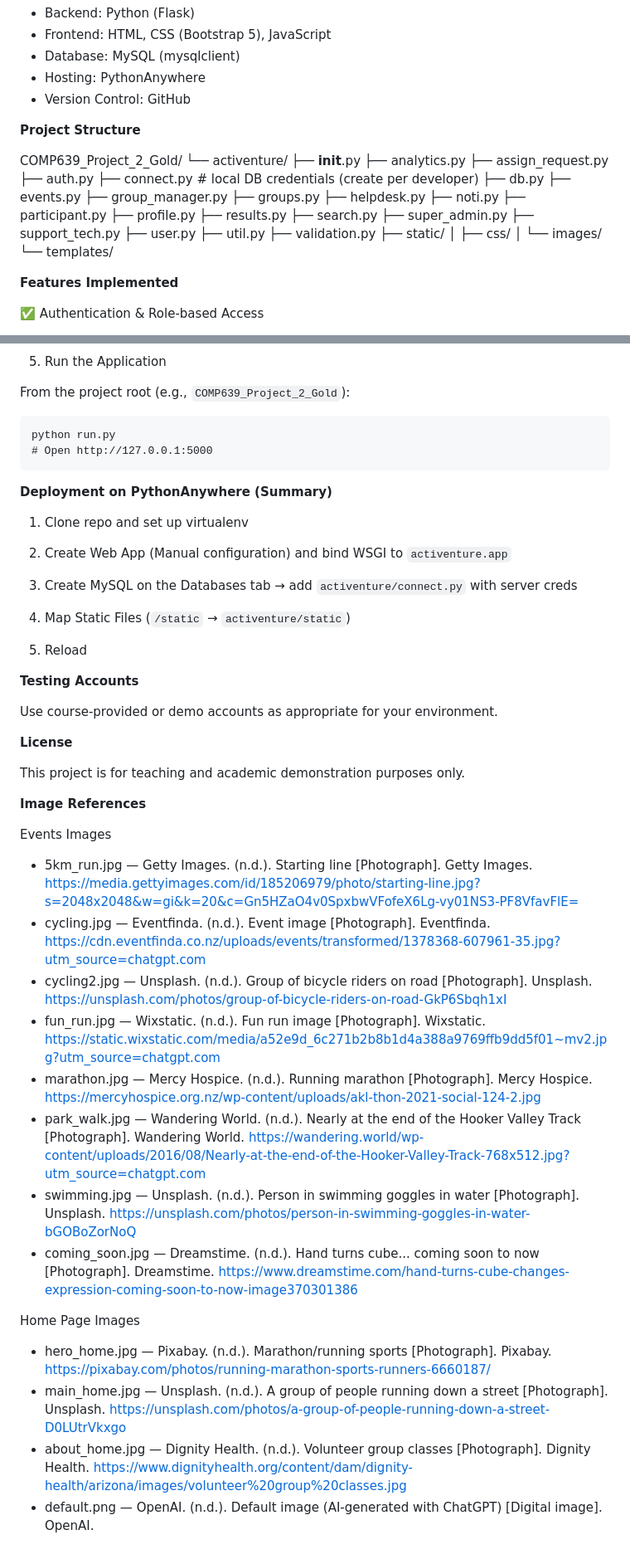
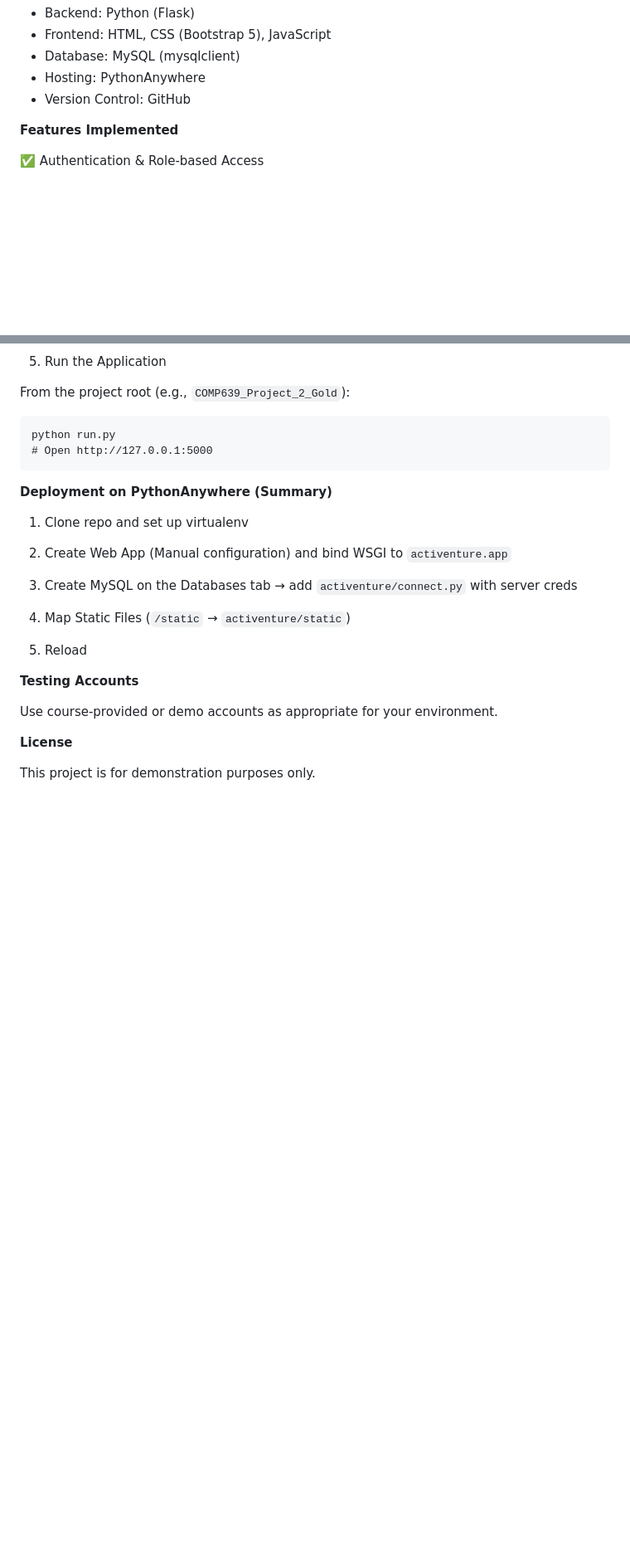
Before and after one commit to EdnaZhang-743/Activenture-Plus, a Markdown page: README.md, 2 parts joined by grey strips. Shown at 83% size. GitHub-like rendering; blank space fills up the shorter version.

Commit message:
Update README to remove unnecessary sections
Removed project structure and image references sections from README.

```diff
--- a/README.md
+++ b/README.md
@@ -71,36 +71,6 @@ This repository provides:
 - Database: MySQL (mysqlclient)
 - Hosting: PythonAnywhere
 - Version Control: GitHub
-
-
-**Project Structure**
-
-COMP639_Project_2_Gold/
-└── activenture/
-    ├── __init__.py
-    ├── analytics.py
-    ├── assign_request.py
-    ├── auth.py
-    ├── connect.py                 # local DB credentials (create per developer)
-    ├── db.py
-    ├── events.py
-    ├── group_manager.py
-    ├── groups.py
-    ├── helpdesk.py
-    ├── noti.py
-    ├── participant.py
-    ├── profile.py
-    ├── results.py
-    ├── search.py
-    ├── super_admin.py
-    ├── support_tech.py
-    ├── user.py
-    ├── util.py
-    ├── validation.py
-    ├── static/
-    │   ├── css/
-    │   └── images/
-    └── templates/
 
 
 **Features Implemented**
@@ -198,26 +168,4 @@ Use course-provided or demo accounts as appropriate for your environment.
 
 **License**
 
-This project is for teaching and academic demonstration purposes only.
-
-
-
-**Image References**
-
-Events Images
-
-- 5km_run.jpg — Getty Images. (n.d.). Starting line [Photograph]. Getty Images. https://media.gettyimages.com/id/185206979/photo/starting-line.jpg?s=2048x2048&w=gi&k=20&c=Gn5HZaO4v0SpxbwVFofeX6Lg-vy01NS3-PF8VfavFlE=
-- cycling.jpg — Eventfinda. (n.d.). Event image [Photograph]. Eventfinda. https://cdn.eventfinda.co.nz/uploads/events/transformed/1378368-607961-35.jpg?utm_source=chatgpt.com
-- cycling2.jpg — Unsplash. (n.d.). Group of bicycle riders on road [Photograph]. Unsplash. https://unsplash.com/photos/group-of-bicycle-riders-on-road-GkP6Sbqh1xI
-- fun_run.jpg — Wixstatic. (n.d.). Fun run image [Photograph]. Wixstatic. https://static.wixstatic.com/media/a52e9d_6c271b2b8b1d4a388a9769ffb9dd5f01~mv2.jpg?utm_source=chatgpt.com
-- marathon.jpg — Mercy Hospice. (n.d.). Running marathon [Photograph]. Mercy Hospice. https://mercyhospice.org.nz/wp-content/uploads/akl-thon-2021-social-124-2.jpg
-- park_walk.jpg — Wandering World. (n.d.). Nearly at the end of the Hooker Valley Track [Photograph]. Wandering World. https://wandering.world/wp-content/uploads/2016/08/Nearly-at-the-end-of-the-Hooker-Valley-Track-768x512.jpg?utm_source=chatgpt.com
-- swimming.jpg — Unsplash. (n.d.). Person in swimming goggles in water [Photograph]. Unsplash. https://unsplash.com/photos/person-in-swimming-goggles-in-water-bGOBoZorNoQ
-- coming_soon.jpg — Dreamstime. (n.d.). Hand turns cube... coming soon to now [Photograph]. Dreamstime. https://www.dreamstime.com/hand-turns-cube-changes-expression-coming-soon-to-now-image370301386
-
-Home Page Images
-
-- hero_home.jpg — Pixabay. (n.d.). Marathon/running sports [Photograph]. Pixabay. https://pixabay.com/photos/running-marathon-sports-runners-6660187/
-- main_home.jpg — Unsplash. (n.d.). A group of people running down a street [Photograph]. Unsplash. https://unsplash.com/photos/a-group-of-people-running-down-a-street-D0LUtrVkxgo
-- about_home.jpg — Dignity Health. (n.d.). Volunteer group classes [Photograph]. Dignity Health. https://www.dignityhealth.org/content/dam/dignity-health/arizona/images/volunteer%20group%20classes.jpg
-- default.png — OpenAI. (n.d.). Default image (AI-generated with ChatGPT) [Digital image]. OpenAI.
+This project is for demonstration purposes only.
```
